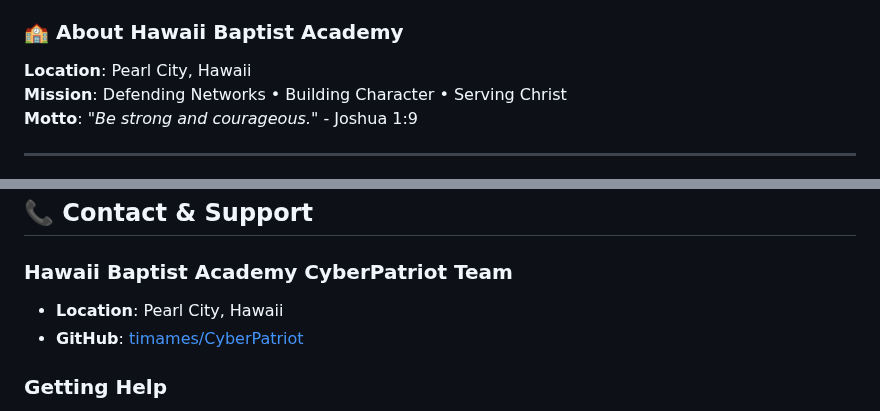
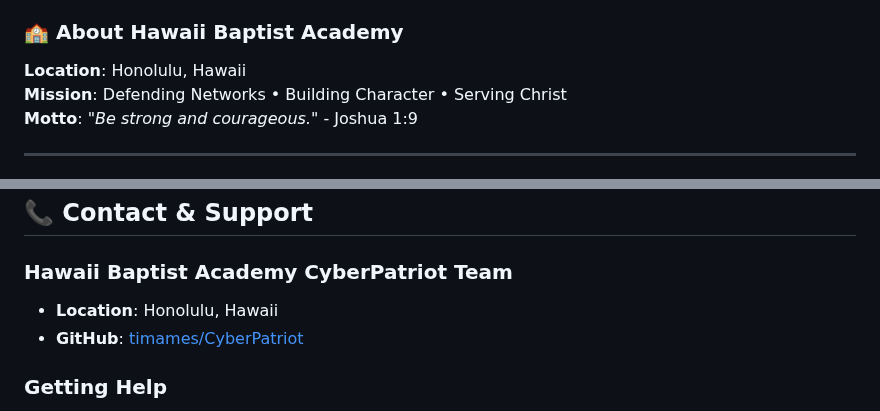
Before and after one commit to timames/CyberPatriot, a Markdown page: README.md, 2 parts joined by grey strips. Rendered like a GitHub page.

Commit message:
Change location of Hawaii Baptist Academy to Honolulu
Updated the location of Hawaii Baptist Academy from Pearl City to Honolulu.

```diff
--- a/README.md
+++ b/README.md
@@ -23,7 +23,7 @@ This repository contains a comprehensive **Competition Reference Guide** for the
 
 ### 🏫 About Hawaii Baptist Academy
 
-**Location**: Pearl City, Hawaii
+**Location**: Honolulu, Hawaii
 **Mission**: Defending Networks • Building Character • Serving Christ
 **Motto**: *"Be strong and courageous."* - Joshua 1:9
 
@@ -375,7 +375,7 @@ CyberPatriot/
 
 ### Hawaii Baptist Academy CyberPatriot Team
 
-- **Location**: Pearl City, Hawaii
+- **Location**: Honolulu, Hawaii
 - **GitHub**: [timames/CyberPatriot](https://github.com/timames/CyberPatriot)
 
 ### Getting Help
```
